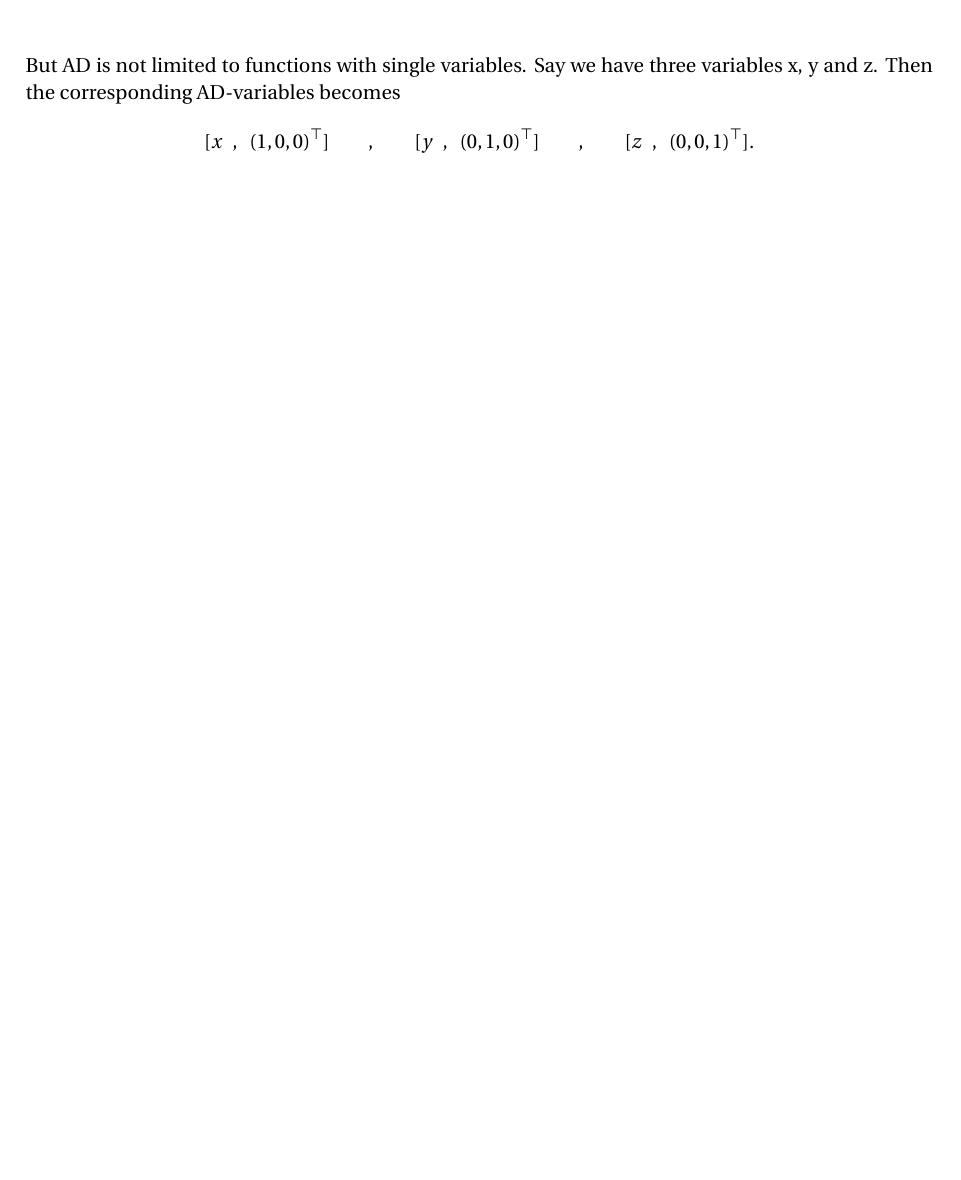
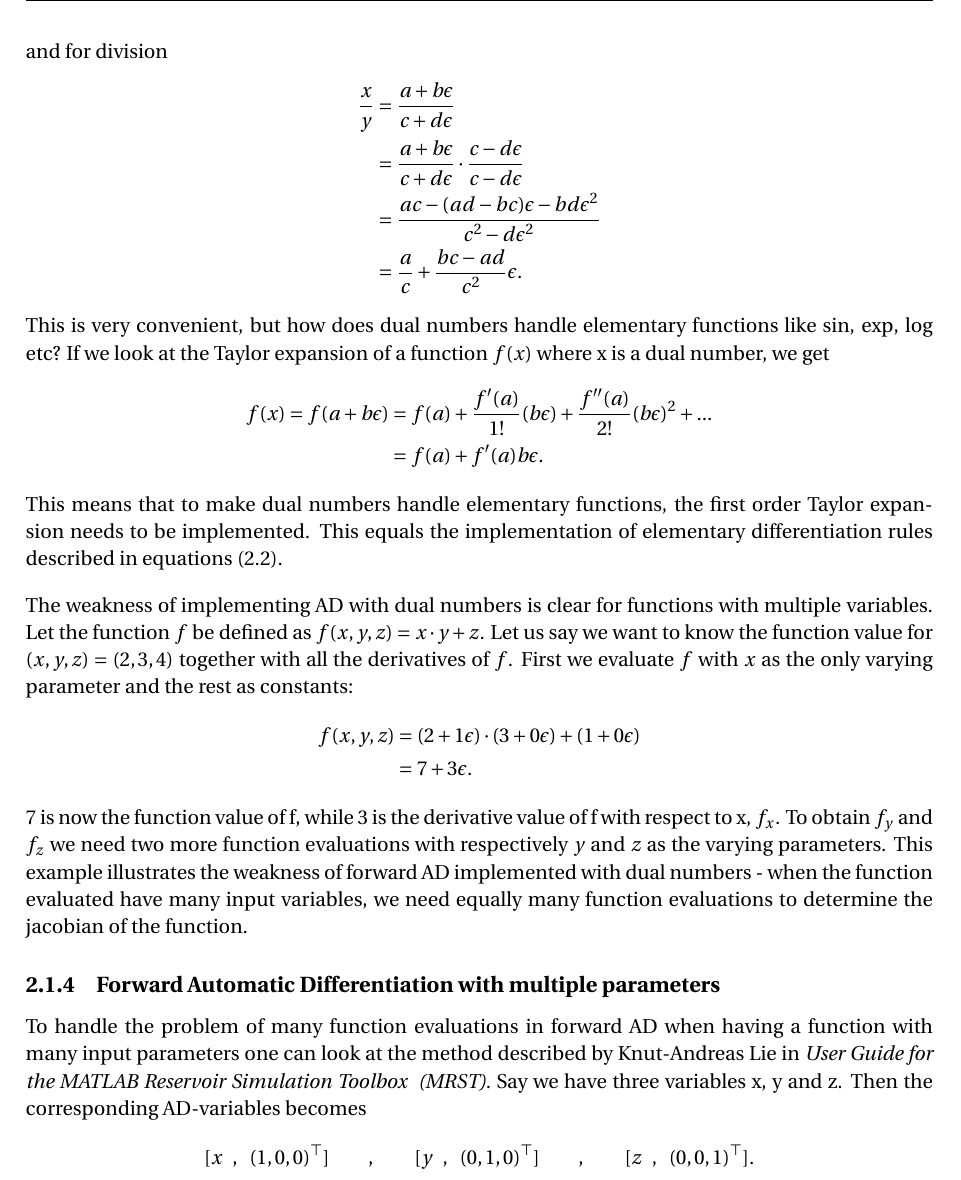
Before and after one commit to smeringdal/projectReportAD, a LaTeX thesis (main.tex, which reads 02_theory.tex): part of page 13 of 23 before the commit and part of page 14 of 25 after it, cut at the place of the change, the shorter picture padded with empty space. Compiled offline with pdfLaTeX.

Commit message:
Dual Numbers

```diff
--- a/02_theory.tex
+++ b/02_theory.tex
@@ -72,4 +80,3 @@ This result is equal
 \end{equation*}
 for $x = 2$.\\
 
-But AD is not limited to functions with single variables. Say we have three variables x, y and z. Then the corresponding AD-variables becomes
@@ -76,3 +98,28 @@ But AD is not limited to functions with single variables. Say we have three vari
+    &= ac + (ad + bc)\epsilon,
+\end{align*}
+and for division
+\begin{align*}
+\frac{x}{y} &= \frac{a+b\epsilon}{c+d\epsilon}\\
+    &=\frac{a+b\epsilon}{c+d\epsilon} \cdot \frac{c-d\epsilon}{c-d\epsilon}\\
+    &=\frac{ac-(ad-bc)\epsilon-bd\epsilon^2}{c^2-d\epsilon^2}\\
+    &=\frac{a}{c} + \frac{bc-ad}{c^2}\epsilon.
+\end{align*}
+This is very convenient, but how does dual numbers handle elementary functions like $\sin$, $\exp$, $\log$ etc? If we look at the Taylor expansion of a function $f(x)$ where x is a dual number, we get
+\begin{align*}
+    f(x) = f(a+b\epsilon) &= f(a) + \frac{f'(a)}{1!}(b\epsilon) + \frac{f''(a)}{2!}(b\epsilon)^2+...\\
+        &=f(a) + f'(a)b\epsilon.
+\end{align*}
+This means that to make dual numbers handle elementary functions, the first order Taylor expansion needs to be implemented. This equals the implementation of elementary differentiation rules described in equations \eqref{eq:elementaryFunctions}.
+
+The weakness of implementing AD with dual numbers is clear for functions with multiple variables. Let the function $f$ be defined as $f(x,y,z) = x\cdot y + z$. Let us say we want to know the function value for $(x,y,z) = (2,3,4)$ together with all the derivatives of $f$. First we evaluate $f$ with $x$ as the only varying parameter and the rest as constants:
+\begin{align*}
+    f(x,y,z) &= (2+1\epsilon)\cdot(3+0\epsilon) + (1+0\epsilon)\\
+        &=7+3\epsilon.
+\end{align*}
+$7$ is now the function value of f, while 3 is the derivative value of f with respect to x, $f_x$. To obtain $f_y$ and $f_z$ we need two more function evaluations with respectively $y$ and $z$ as the varying parameters. This example illustrates the weakness of forward AD implemented with dual numbers - when the function evaluated have many input variables, we need equally many function evaluations to determine the jacobian of the function.
+
+\subsection{Forward Automatic Differentiation with multiple parameters}
+To handle the problem of many function evaluations in forward AD when having a function with many input parameters one can look at the method described by Knut-Andreas Lie in \emph{\citet{lieMrstUrl}}. Say we have three variables x, y and z. Then the corresponding AD-variables becomes
 \begin{equation*}
     [x\hspace{0.5em},\hspace{0.5em}(1,0,0)^\top]\hspace{2em},\hspace{2em}
     [y\hspace{0.5em},\hspace{0.5em}(0,1,0)^\top]\hspace{2em},\hspace{2em}
```
Also changed, not shown: 03_implementation.tex (+1 -1 lines), frontmatter/frontpage.tex (+1 -1 lines), main.pdf (added), 02_theory.tex (32 more changed lines), 1 other file.
